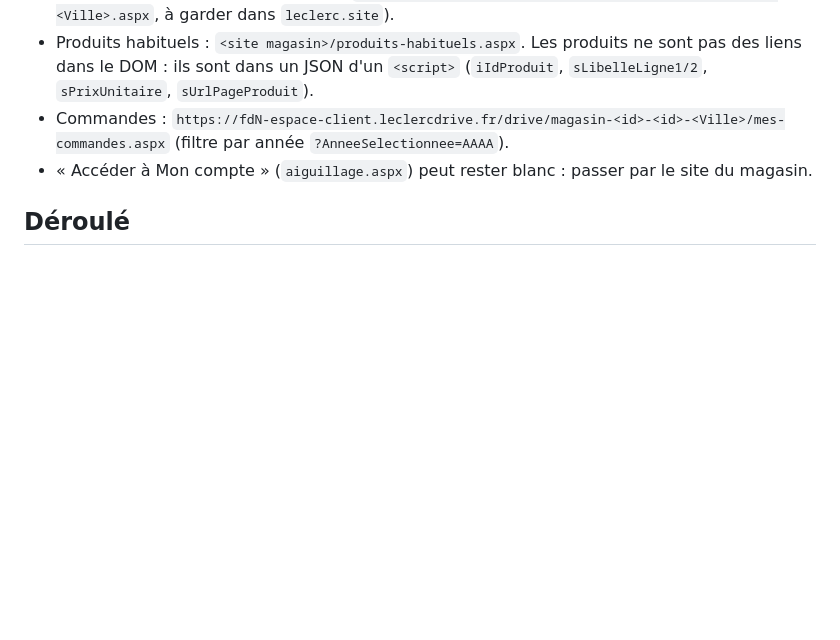
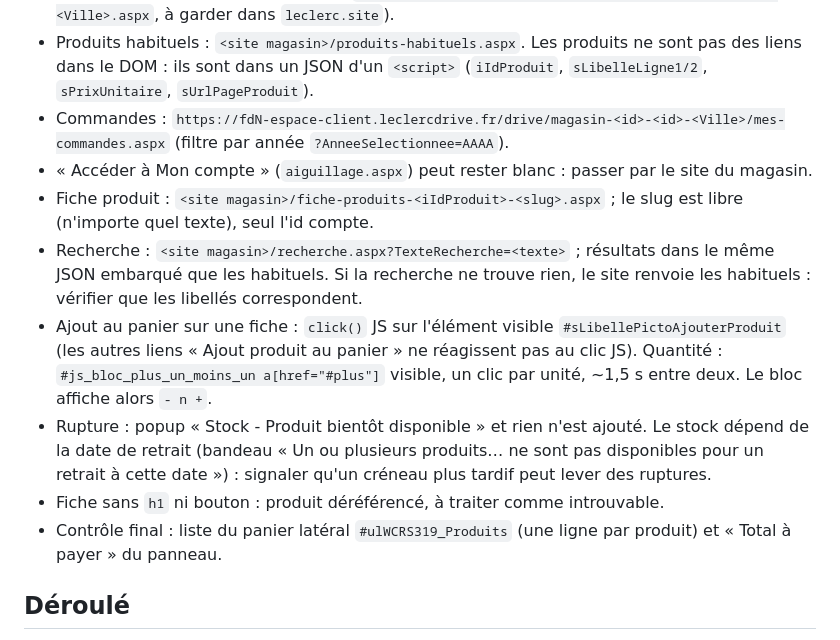
Before and after one commit to jlestel/claude-courses, a Markdown page: skills/leclerc-drive/SKILL.md, the part around the change. Drawn GitHub-style; blank space fills up the shorter version.

Commit message:
docs(leclerc-drive): ajout au panier, quantités, ruptures et recherche
Co-Authored-By: Claude Opus 5.5 <noreply@anthropic.com>
Claude-Session: https://claude.ai/code/session_018xj5VHJx6cMVj8bzAiFJXY

```diff
--- a/skills/leclerc-drive/SKILL.md
+++ b/skills/leclerc-drive/SKILL.md
@@ -27,6 +27,21 @@ cookies. Un navigateur headless se fait bloquer par l'anti-bot du site.
 - Commandes : `https://fdN-espace-client.leclercdrive.fr/drive/magasin-<id>-<id>-<Ville>/mes-commandes.aspx`
   (filtre par année `?AnneeSelectionnee=AAAA`).
 - « Accéder à Mon compte » (`aiguillage.aspx`) peut rester blanc : passer par le site du magasin.
+- Fiche produit : `<site magasin>/fiche-produits-<iIdProduit>-<slug>.aspx` ; le slug est libre
+  (n'importe quel texte), seul l'id compte.
+- Recherche : `<site magasin>/recherche.aspx?TexteRecherche=<texte>` ; résultats dans le même
+  JSON embarqué que les habituels. Si la recherche ne trouve rien, le site renvoie les
+  habituels : vérifier que les libellés correspondent.
+- Ajout au panier sur une fiche : `click()` JS sur l'élément visible `#sLibellePictoAjouterProduit`
+  (les autres liens « Ajout produit au panier » ne réagissent pas au clic JS). Quantité :
+  `#js_bloc_plus_un_moins_un a[href="#plus"]` visible, un clic par unité, ~1,5 s entre deux.
+  Le bloc affiche alors `- n +`.
+- Rupture : popup « Stock - Produit bientôt disponible » et rien n'est ajouté. Le stock dépend
+  de la date de retrait (bandeau « Un ou plusieurs produits… ne sont pas disponibles pour un
+  retrait à cette date ») : signaler qu'un créneau plus tardif peut lever des ruptures.
+- Fiche sans `h1` ni bouton : produit déréférencé, à traiter comme introuvable.
+- Contrôle final : liste du panier latéral `#ulWCRS319_Produits` (une ligne par produit) et
+  « Total à payer » du panneau.
 
 ## Déroulé
 
```
